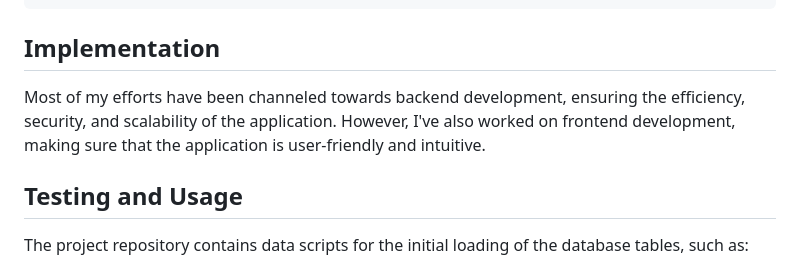
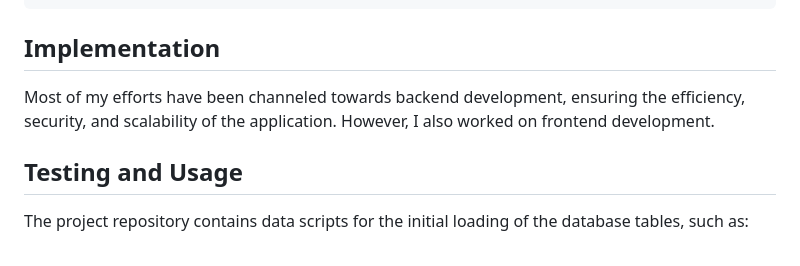
Before and after one commit to g-tapia/Electronic-Vendor-Database, a Markdown page: README.md, the part around the change. GitHub-like rendering.

```diff
--- a/README.md
+++ b/README.md
@@ -31,7 +31,7 @@ create table member(
 
 ## Implementation
 
-Most of my efforts have been channeled towards backend development, ensuring the efficiency, security, and scalability of the application. However, I've also worked on frontend development, making sure that the application is user-friendly and intuitive.
+Most of my efforts have been channeled towards backend development, ensuring the efficiency, security, and scalability of the application. However, I also worked on frontend development.
 
 ## Testing and Usage
 
```
